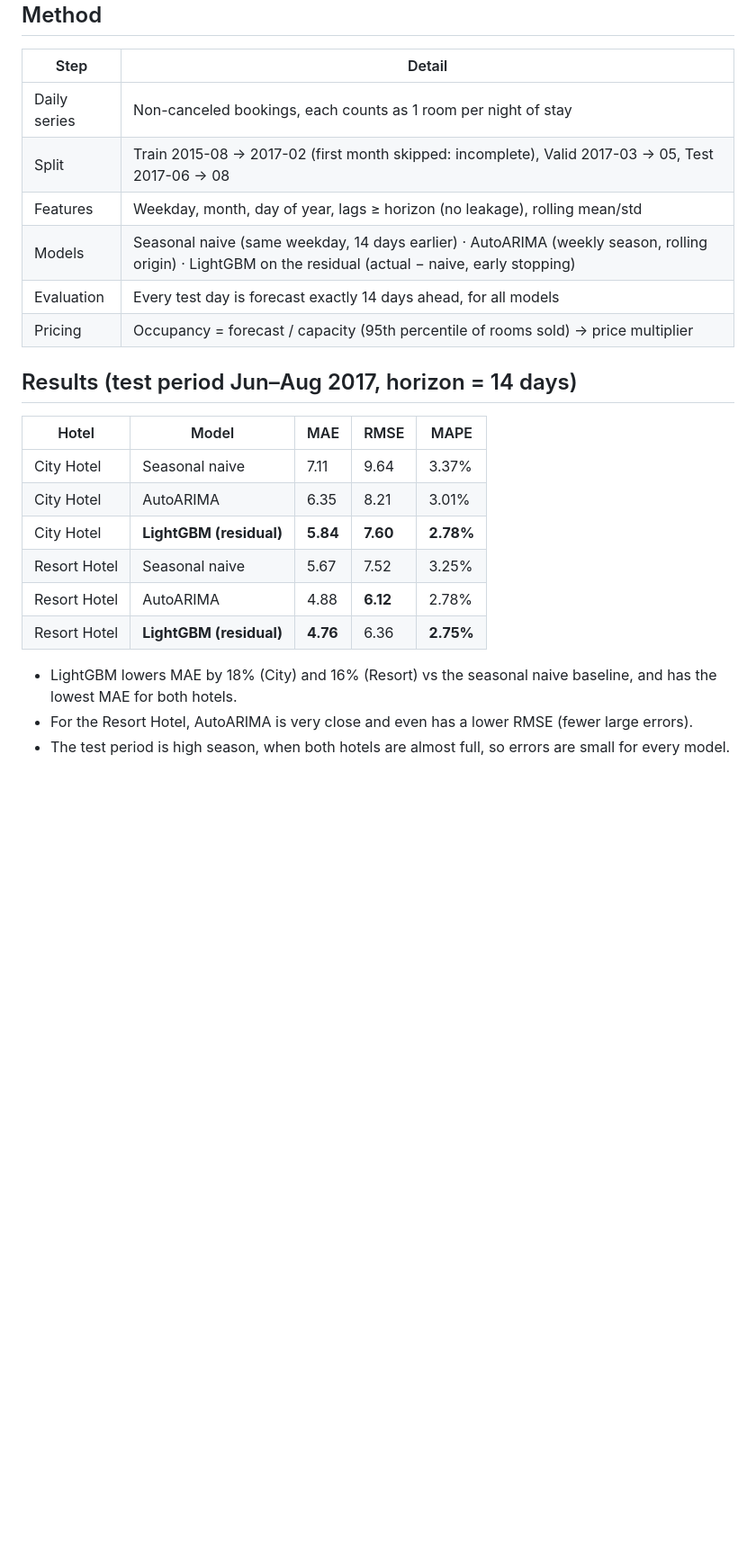
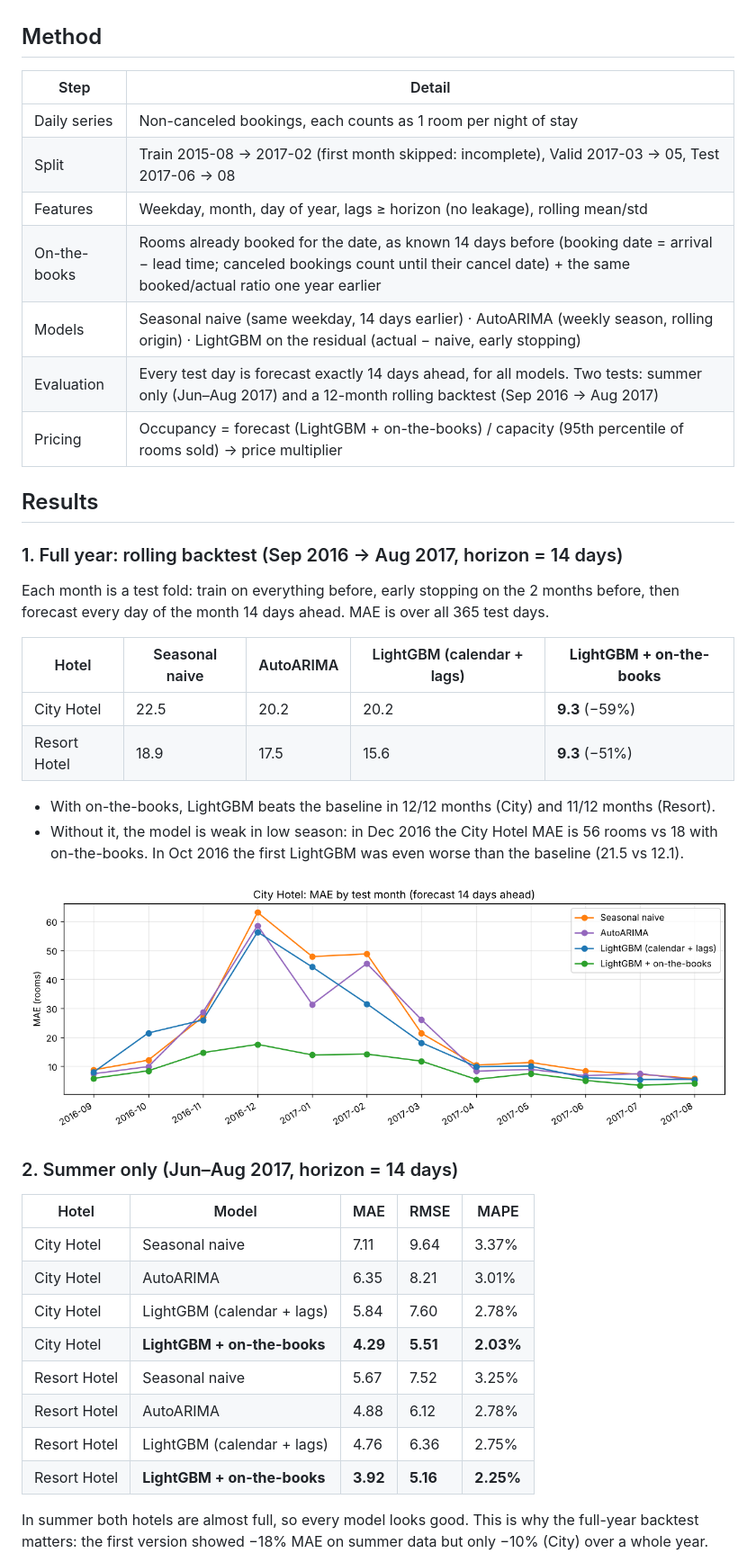
Before and after one commit to phamhongnhattan-boop/hotel-demand-forecast, a Markdown page: README.md, the part around one of its changes. Shown at 90% size. GitHub-like rendering; pictures changed too: reports/backtest_city_hotel.png (added); blank space fills up the shorter version.

```diff
--- a/README.md
+++ b/README.md
@@ -31,24 +32,44 @@ Full analysis: [`notebooks/01_eda.ipynb`](notebooks/01_eda.ipynb)
 | Daily series | Non-canceled bookings, each counts as 1 room per night of stay |
 | Split | Train 2015-08 → 2017-02 (first month skipped: incomplete), Valid 2017-03 → 05, Test 2017-06 → 08 |
 | Features | Weekday, month, day of year, lags ≥ horizon (no leakage), rolling mean/std |
+| On-the-books | Rooms already booked for the date, as known 14 days before (booking date = arrival − lead time; canceled bookings count until their cancel date) + the same booked/actual ratio one year earlier |
 | Models | Seasonal naive (same weekday, 14 days earlier) · AutoARIMA (weekly season, rolling origin) · LightGBM on the residual (actual − naive, early stopping) |
-| Evaluation | Every test day is forecast exactly 14 days ahead, for all models |
-| Pricing | Occupancy = forecast / capacity (95th percentile of rooms sold) → price multiplier |
+| Evaluation | Every test day is forecast exactly 14 days ahead, for all models. Two tests: summer only (Jun–Aug 2017) and a 12-month rolling backtest (Sep 2016 → Aug 2017) |
+| Pricing | Occupancy = forecast (LightGBM + on-the-books) / capacity (95th percentile of rooms sold) → price multiplier |
 
-## Results (test period Jun–Aug 2017, horizon = 14 days)
+## Results
+
+### 1. Full year: rolling backtest (Sep 2016 → Aug 2017, horizon = 14 days)
+
+Each month is a test fold: train on everything before, early stopping on the 2 months before, then forecast every day of the month 14 days ahead.
+MAE is over all 365 test days.
+
+| Hotel | Seasonal naive | AutoARIMA | LightGBM (calendar + lags) | **LightGBM + on-the-books** |
+|---|---|---|---|---|
+| City Hotel | 22.5 | 20.2 | 20.2 | **9.3** (−59%) |
+| Resort Hotel | 18.9 | 17.5 | 15.6 | **9.3** (−51%) |
+
+- With on-the-books, LightGBM beats the baseline in 12/12 months (City) and 11/12 months (Resort).
+- Without it, the model is weak in low season: in Dec 2016 the City Hotel MAE is 56 rooms vs 18 with on-the-books.
+  In Oct 2016 the first LightGBM was even worse than the baseline (21.5 vs 12.1).
+
+![backtest](reports/backtest_city_hotel.png)
+
+### 2. Summer only (Jun–Aug 2017, horizon = 14 days)
 
 | Hotel | Model | MAE | RMSE | MAPE |
 |---|---|---|---|---|
 | City Hotel | Seasonal naive | 7.11 | 9.64 | 3.37% |
 | City Hotel | AutoARIMA | 6.35 | 8.21 | 3.01% |
-| City Hotel | **LightGBM (residual)** | **5.84** | **7.60** | **2.78%** |
+| City Hotel | LightGBM (calendar + lags) | 5.84 | 7.60 | 2.78% |
+| City Hotel | **LightGBM + on-the-books** | **4.29** | **5.51** | **2.03%** |
 | Resort Hotel | Seasonal naive | 5.67 | 7.52 | 3.25% |
-| Resort Hotel | AutoARIMA | 4.88 | **6.12** | 2.78% |
-| Resort Hotel | **LightGBM (residual)** | **4.76** | 6.36 | **2.75%** |
+| Resort Hotel | AutoARIMA | 4.88 | 6.12 | 2.78% |
+| Resort Hotel | LightGBM (calendar + lags) | 4.76 | 6.36 | 2.75% |
+| Resort Hotel | **LightGBM + on-the-books** | **3.92** | **5.16** | **2.25%** |
 
-- LightGBM lowers MAE by 18% (City) and 16% (Resort) vs the seasonal naive baseline, and has the lowest MAE for both hotels.
-- For the Resort Hotel, AutoARIMA is very close and even has a lower RMSE (fewer large errors).
-- The test period is high season, when both hotels are almost full, so errors are small for every model.
+In summer both hotels are almost full, so every model looks good. This is why the full-year backtest matters:
+the first version showed −18% MAE on summer data but only −10% (City) over a whole year.
 
 ![forecast](reports/forecast_city_hotel.png)
 
```
Also changed, not shown: other parts of README.md (+18 -6 lines), reports/backtest_resort_hotel.png (added), reports/forecast_city_hotel.png, reports/forecast_resort_hotel.png, 14 other files.
